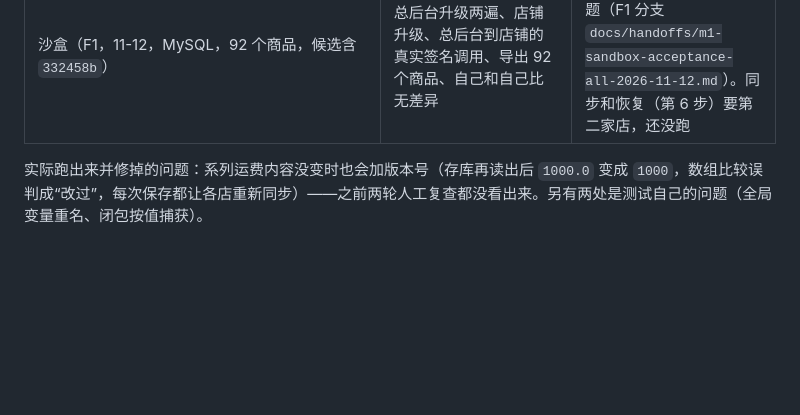
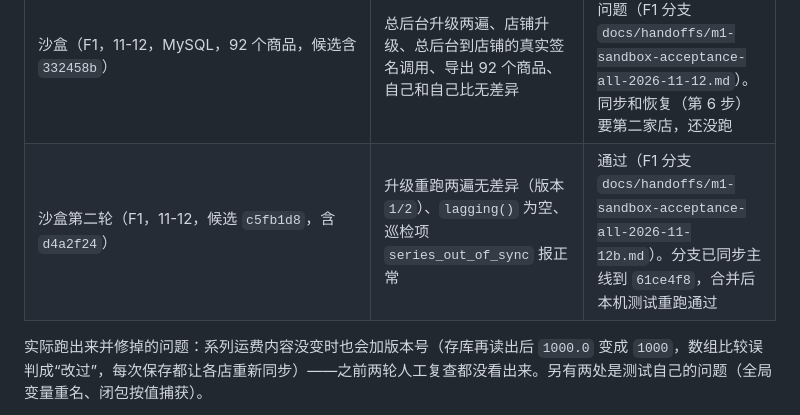
Before and after one commit to DiGua0916/peptide-platform, a Markdown page: docs/handoffs/m3-series.md, the part around the change. GitHub-like rendering; blank space fills up the shorter version.

```diff
--- a/docs/handoffs/m3-series.md
+++ b/docs/handoffs/m3-series.md
@@ -40,6 +40,7 @@
 | `tools/catalog/store_products_dump.php`（只读导出） | 本机店铺副本，插件换成**主线代码**（`7c6d2d3`，没有系列类） | 写入语句 0 条，没留下任何选项或附件元；导出的文件和新代码 `export --local` 的逐项相同 |
 | `wp peptide series diff --store-file=` | 本机店铺副本，主商品库改了一个价格、加一个商品、去掉一个商品 | 和在店里直接比的结果逐字节相同（一样 3、有差异 1、新建 1、下架 1） |
 | 沙盒（F1，11-12，MySQL，92 个商品，候选含 `332458b`） | 总后台升级两遍、店铺升级、总后台到店铺的真实签名调用、导出 92 个商品、自己和自己比无差异 | 通过，没有发现要改的问题（F1 分支 `docs/handoffs/m1-sandbox-acceptance-all-2026-11-12.md`）。同步和恢复（第 6 步）要第二家店，还没跑 |
+| 沙盒第二轮（F1，11-12，候选 `c5fb1d8`，含 `d4a2f24`） | 升级重跑两遍无差异（版本 `1/2`）、`lagging()` 为空、巡检项 `series_out_of_sync` 报正常 | 通过（F1 分支 `docs/handoffs/m1-sandbox-acceptance-all-2026-11-12b.md`）。分支已同步主线到 `61ce4f8`，合并后本机测试重跑通过 |
 
 实际跑出来并修掉的问题：系列运费内容没变时也会加版本号（存库再读出后 `1000.0` 变成 `1000`，数组比较误判成“改过”，每次保存都让各店重新同步）——之前两轮人工复查都没看出来。另有两处是测试自己的问题（全局变量重名、闭包按值捕获）。
 
```
Also changed, not shown: docs/handoffs/m10-orders.md (+9 -2 lines), docs/handoffs/m3-m10-sandbox-rehearsal.md (+2 -0 lines).
